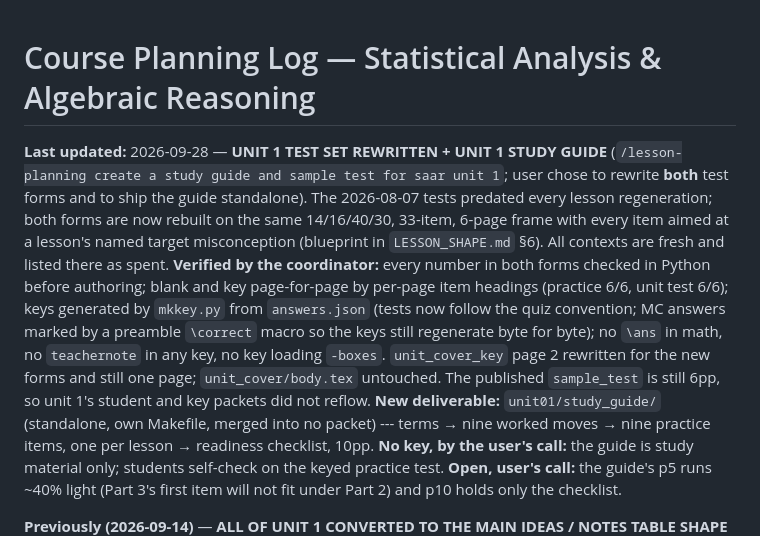
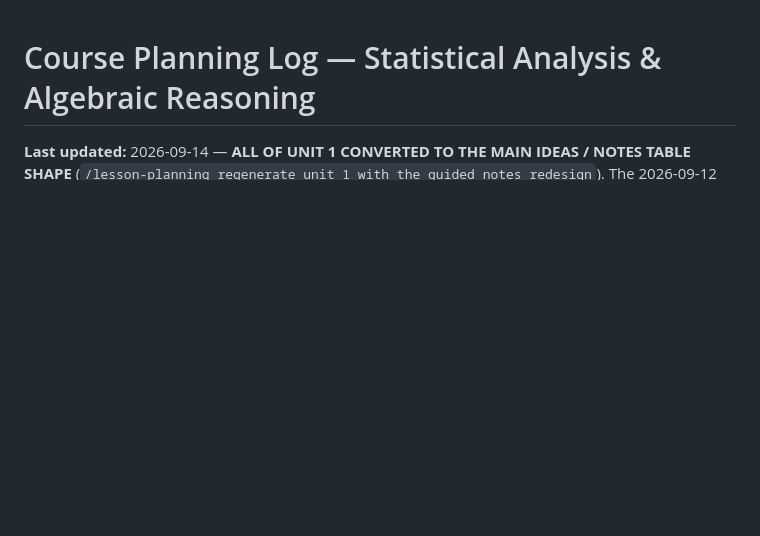
Before and after one commit to code-layne/stats_analysis_algebraic_reasoning, a Markdown page: spec/course_planning.md, the part around the change. Rendered like a GitHub page; blank space fills up the shorter version.

```diff
--- a/spec/course_planning.md
+++ b/spec/course_planning.md
@@ -1,25 +1,6 @@
 # Course Planning Log — Statistical Analysis & Algebraic Reasoning
 
-**Last updated:** 2026-09-28 — **UNIT 1 TEST SET REWRITTEN + UNIT 1 STUDY GUIDE**
-(`/lesson-planning create a study guide and sample test for saar unit 1`; user chose to rewrite
-**both** test forms and to ship the guide standalone). The 2026-08-07 tests predated every lesson
-regeneration; both forms are now rebuilt on the same 14/16/40/30, 33-item, 6-page frame with every
-item aimed at a lesson's named target misconception (blueprint in `LESSON_SHAPE.md` §6). All
-contexts are fresh and listed there as spent. **Verified by the coordinator:** every number in both
-forms checked in Python before authoring; blank and key page-for-page by per-page item headings
-(practice 6/6, unit test 6/6); keys generated by `mkkey.py` from `answers.json`
-(tests now follow the quiz convention; MC answers marked by a preamble `\correct` macro so the keys
-still regenerate byte for byte); no `\ans` in math, no `teachernote` in any key, no key loading
-`-boxes`. `unit_cover_key` page 2 rewritten for the new forms and still one page; `unit_cover/body.tex`
-untouched. The published `sample_test` is still 6pp, so unit 1's student and key packets did not
-reflow. **New deliverable:** `unit01/study_guide/` (standalone, own Makefile, merged into no packet)
---- terms → nine worked moves → nine practice items, one per lesson → readiness checklist, 10pp.
-**No key, by the user's call:** the guide is study material only; students self-check on the keyed
-practice test.
-**Open, user's call:** the guide's p5 runs ~40% light (Part 3's first item will not fit under Part
-2) and p10 holds only the checklist.
-
-**Previously (2026-09-14)** — **ALL OF UNIT 1 CONVERTED TO THE MAIN IDEAS / NOTES TABLE
+**Last updated:** 2026-09-14 — **ALL OF UNIT 1 CONVERTED TO THE MAIN IDEAS / NOTES TABLE
 SHAPE** (`/lesson-planning regenerate unit 1 with the guided notes redesign`). The 2026-09-12
 redesign that commit `bdee5ae` applied to lesson 1.2 is now applied to the other eight lessons:
 **1.0, 1.1, 1.3, 1.4, 1.5, 1.6, 1.7 and 1.8**. Each was brought to `cover` + `warmup` + `notes` +
```
Also changed, not shown: LESSON_SHAPE.md (+3 -41 lines).
